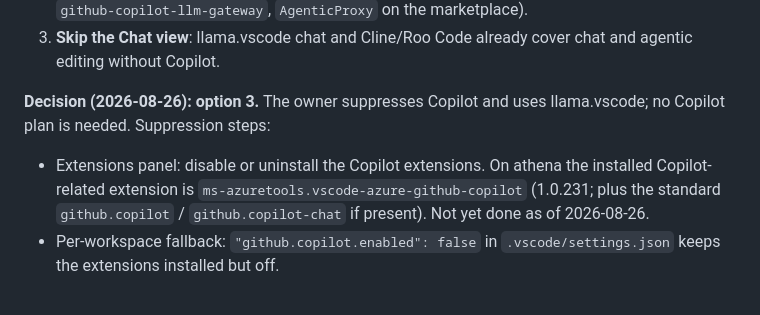
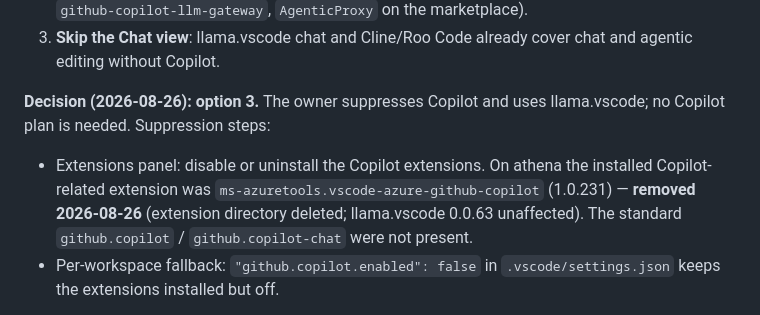
Before and after one commit to pbannister/00-llm-integration, a Markdown page: documents/09-tool-integration.md, the part around the change. Drawn GitHub-style.

Commit message:
docs: Copilot extension removed from athena; llama.vscode switch complete

```diff
--- a/documents/09-tool-integration.md
+++ b/documents/09-tool-integration.md
@@ -57,7 +57,7 @@ The Chat view is tied to GitHub Copilot. Three options exist for local or OpenAI
 
 **Decision (2026-08-26): option 3.** The owner suppresses Copilot and uses llama.vscode; no Copilot plan is needed. Suppression steps:
 
-- Extensions panel: disable or uninstall the Copilot extensions. On athena the installed Copilot-related extension is `ms-azuretools.vscode-azure-github-copilot` (1.0.231; plus the standard `github.copilot` / `github.copilot-chat` if present). Not yet done as of 2026-08-26.
+- Extensions panel: disable or uninstall the Copilot extensions. On athena the installed Copilot-related extension was `ms-azuretools.vscode-azure-github-copilot` (1.0.231) — **removed 2026-08-26** (extension directory deleted; llama.vscode 0.0.63 unaffected). The standard `github.copilot` / `github.copilot-chat` were not present.
 - Per-workspace fallback: `"github.copilot.enabled": false` in `.vscode/settings.json` keeps the extensions installed but off.
 
 Do not run overlapping agent UIs on the same project simultaneously; pick one surface per task (DSH for agentic sessions, aider in the CLI, llama.vscode in the editor).
```
Also changed, not shown: TODO.md (+1 -1 lines), records/2026-08-26-07-copilot-removed.md (added, +15 -0 lines).
